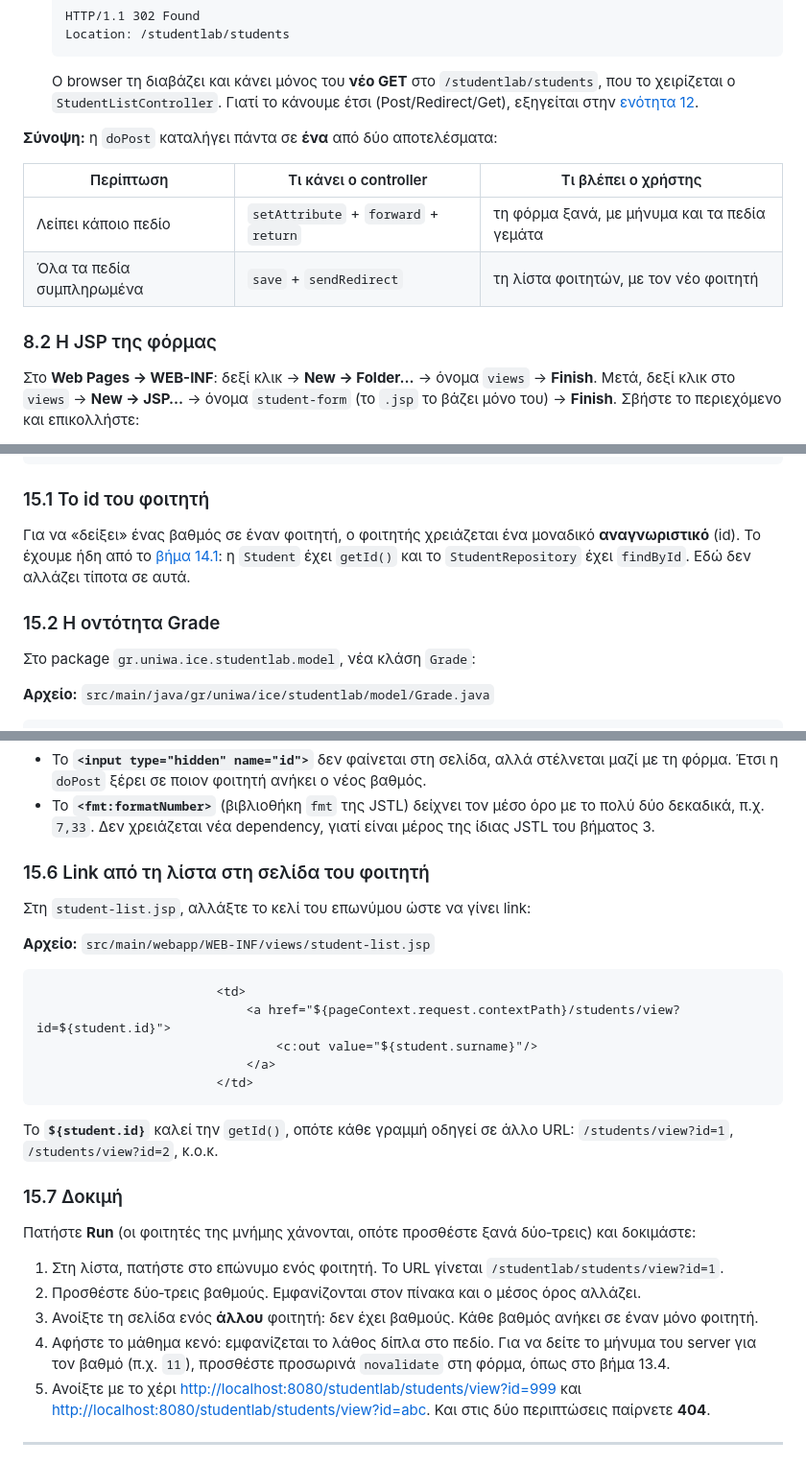
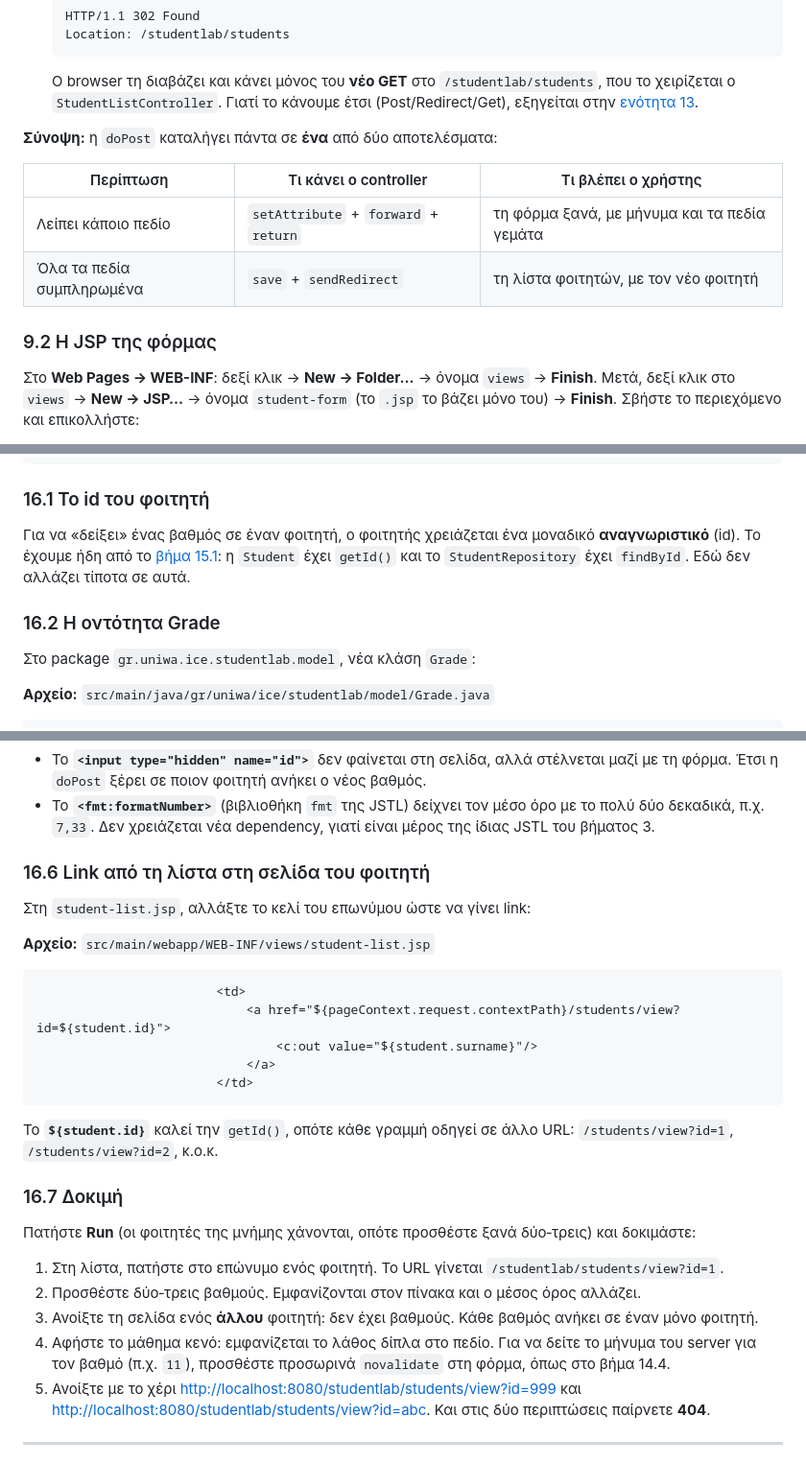
Before and after one commit to tsadimas-wa/java-web, a Markdown page: lab-form.md, 3 parts joined by grey strips. Shown at 96% size. Rendered like a GitHub page.

````diff
--- a/lab-form.md
+++ b/lab-form.md
@@ -495,7 +555,7 @@ response.sendRedirect(request.getContextPath() + "/students");
   ```
 
   Ο browser τη διαβάζει και κάνει μόνος του **νέο GET** στο `/studentlab/students`, που το χειρίζεται ο
-  `StudentListController`. Γιατί το κάνουμε έτσι (Post/Redirect/Get), εξηγείται στην [ενότητα 12](#12-πώς-δουλεύουν-όλα-μαζί).
+  `StudentListController`. Γιατί το κάνουμε έτσι (Post/Redirect/Get), εξηγείται στην [ενότητα 13](#13-πώς-δουλεύουν-όλα-μαζί).
 
 **Σύνοψη:** η `doPost` καταλήγει πάντα σε **ένα** από δύο αποτελέσματα:
 
@@ -504,7 +564,7 @@ response.sendRedirect(request.getContextPath() + "/students");
 | Λείπει κάποιο πεδίο     | `setAttribute` + `forward` + `return`| τη φόρμα ξανά, με μήνυμα και τα πεδία γεμάτα |
 | Όλα τα πεδία συμπληρωμένα | `save` + `sendRedirect`            | τη λίστα φοιτητών, με τον νέο φοιτητή        |
 
-### 8.2 Η JSP της φόρμας
+### 9.2 Η JSP της φόρμας
 
 Στο **Web Pages → WEB-INF**: δεξί κλικ → **New → Folder…** → όνομα `views` → **Finish**.
 Μετά, δεξί κλικ στο `views` → **New → JSP…** → όνομα `student-form` (το `.jsp` το βάζει μόνο του) → **Finish**.
@@ -1347,13 +1407,13 @@ src/main/
     └── student-details.jsp                 ΝΕΟ
 ```
 
-### 15.1 Το id του φοιτητή
+### 16.1 Το id του φοιτητή
 
 Για να «δείξει» ένας βαθμός σε έναν φοιτητή, ο φοιτητής χρειάζεται ένα μοναδικό **αναγνωριστικό** (id). Το έχουμε
-ήδη από το [βήμα 14.1](#141-ένα-id-για-κάθε-φοιτητή): η `Student` έχει `getId()` και το `StudentRepository` έχει
+ήδη από το [βήμα 15.1](#151-ένα-id-για-κάθε-φοιτητή): η `Student` έχει `getId()` και το `StudentRepository` έχει
 `findById`. Εδώ δεν αλλάζει τίποτα σε αυτά.
 
-### 15.2 Η οντότητα Grade
+### 16.2 Η οντότητα Grade
 
 Στο package `gr.uniwa.ice.studentlab.model`, νέα κλάση `Grade`:
 
@@ -1644,7 +1704,7 @@ public class StudentDetailsController extends HttpServlet {
 - Το **`<fmt:formatNumber>`** (βιβλιοθήκη `fmt` της JSTL) δείχνει τον μέσο όρο με το πολύ δύο δεκαδικά, π.χ. `7,33`.
   Δεν χρειάζεται νέα dependency, γιατί είναι μέρος της ίδιας JSTL του βήματος 3.
 
-### 15.6 Link από τη λίστα στη σελίδα του φοιτητή
+### 16.6 Link από τη λίστα στη σελίδα του φοιτητή
 
 Στη `student-list.jsp`, αλλάξτε το κελί του επωνύμου ώστε να γίνει link:
 
@@ -1661,7 +1721,7 @@ public class StudentDetailsController extends HttpServlet {
 Το **`${student.id}`** καλεί την `getId()`, οπότε κάθε γραμμή οδηγεί σε άλλο URL: `/students/view?id=1`,
 `/students/view?id=2`, κ.ο.κ.
 
-### 15.7 Δοκιμή
+### 16.7 Δοκιμή
 
 Πατήστε **Run** (οι φοιτητές της μνήμης χάνονται, οπότε προσθέστε ξανά δύο‑τρεις) και δοκιμάστε:
 
@@ -1669,7 +1729,7 @@ public class StudentDetailsController extends HttpServlet {
 2. Προσθέστε δύο‑τρεις βαθμούς. Εμφανίζονται στον πίνακα και ο μέσος όρος αλλάζει.
 3. Ανοίξτε τη σελίδα ενός **άλλου** φοιτητή: δεν έχει βαθμούς. Κάθε βαθμός ανήκει σε έναν μόνο φοιτητή.
 4. Αφήστε το μάθημα κενό: εμφανίζεται το λάθος δίπλα στο πεδίο. Για να δείτε το μήνυμα του server για τον βαθμό
-   (π.χ. `11`), προσθέστε προσωρινά `novalidate` στη φόρμα, όπως στο βήμα 13.4.
+   (π.χ. `11`), προσθέστε προσωρινά `novalidate` στη φόρμα, όπως στο βήμα 14.4.
 5. Ανοίξτε με το χέρι <http://localhost:8080/studentlab/students/view?id=999> και
    <http://localhost:8080/studentlab/students/view?id=abc>. Και στις δύο περιπτώσεις παίρνετε **404**.
 
````
Also changed, not shown: other parts of lab-form.md (+112 -52 lines), images/lab-form-packages.png (added).
